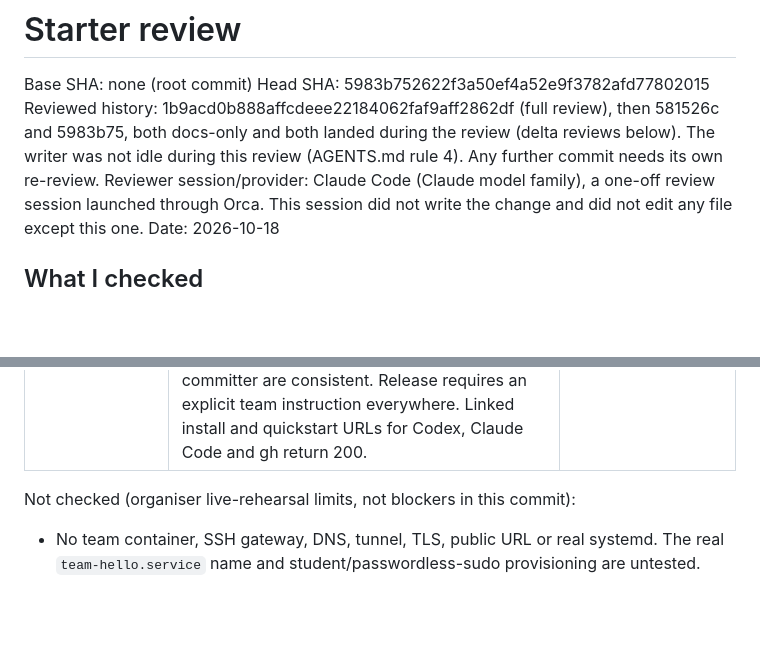
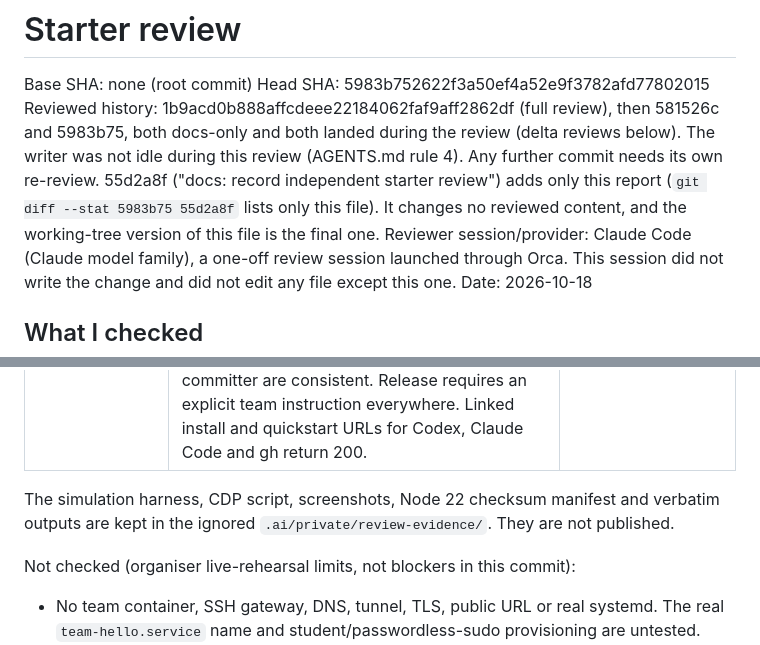
Before and after one commit to DryMertini/vibecode-workshop-teamhorse, a Markdown page: .ai/validation/review.md, 2 parts joined by grey strips. Rendered like a GitHub page; blank space fills up the shorter version.

Commit message:
docs: preserve review evidence references

```diff
--- a/.ai/validation/review.md
+++ b/.ai/validation/review.md
@@ -2,7 +2,7 @@
 
 Base SHA: none (root commit)
 Head SHA: 5983b752622f3a50ef4a52e9f3782afd77802015
-Reviewed history: 1b9acd0b888affcdeee22184062faf9aff2862df (full review), then 581526c and 5983b75, both docs-only and both landed during the review (delta reviews below). The writer was not idle during this review (AGENTS.md rule 4). Any further commit needs its own re-review.
+Reviewed history: 1b9acd0b888affcdeee22184062faf9aff2862df (full review), then 581526c and 5983b75, both docs-only and both landed during the review (delta reviews below). The writer was not idle during this review (AGENTS.md rule 4). Any further commit needs its own re-review. 55d2a8f ("docs: record independent starter review") adds only this report (`git diff --stat 5983b75 55d2a8f` lists only this file). It changes no reviewed content, and the working-tree version of this file is the final one.
 Reviewer session/provider: Claude Code (Claude model family), a one-off review session launched through Orca. This session did not write the change and did not edit any file except this one.
 Date: 2026-10-18
 
@@ -21,6 +21,8 @@ Scope: all 39 files in the root commit, especially AGENTS.md, README.md, docs/,
 | Unit interpolation | `serviceUnit` regexes reject newline, `%` specifier, `$()` and relative paths. Revision must be 40–64 hex characters. Covered by test/deploy.test.mjs. | Pass |
 | Leaks | `git grep` on HEAD for IPv4, hostnames, token, key and password patterns, and AI attribution. Only public URLs (github.com, intra.land, docs and vendor sites) and loopback/0.0.0.0 appear. The author and committer are a GitHub noreply address. The commit has no trailers. `.ai/private/` and `.ai/browser/` are ignored and untracked. | Pass |
 | Instruction coherence | Read README → connect → deploy → agents → workflow → roles/templates against AGENTS.md. Fork-per-team, PRs inside the fork, laptop agents with a public-fork clone in the container, and the role chain project lead → milestone lead → coder → reviewer → committer are consistent. Release requires an explicit team instruction everywhere. Linked install and quickstart URLs for Codex, Claude Code and gh return 200. | Pass, with F2 |
+
+The simulation harness, CDP script, screenshots, Node 22 checksum manifest and verbatim outputs are kept in the ignored `.ai/private/review-evidence/`. They are not published.
 
 Not checked (organiser live-rehearsal limits, not blockers in this commit):
 
```
